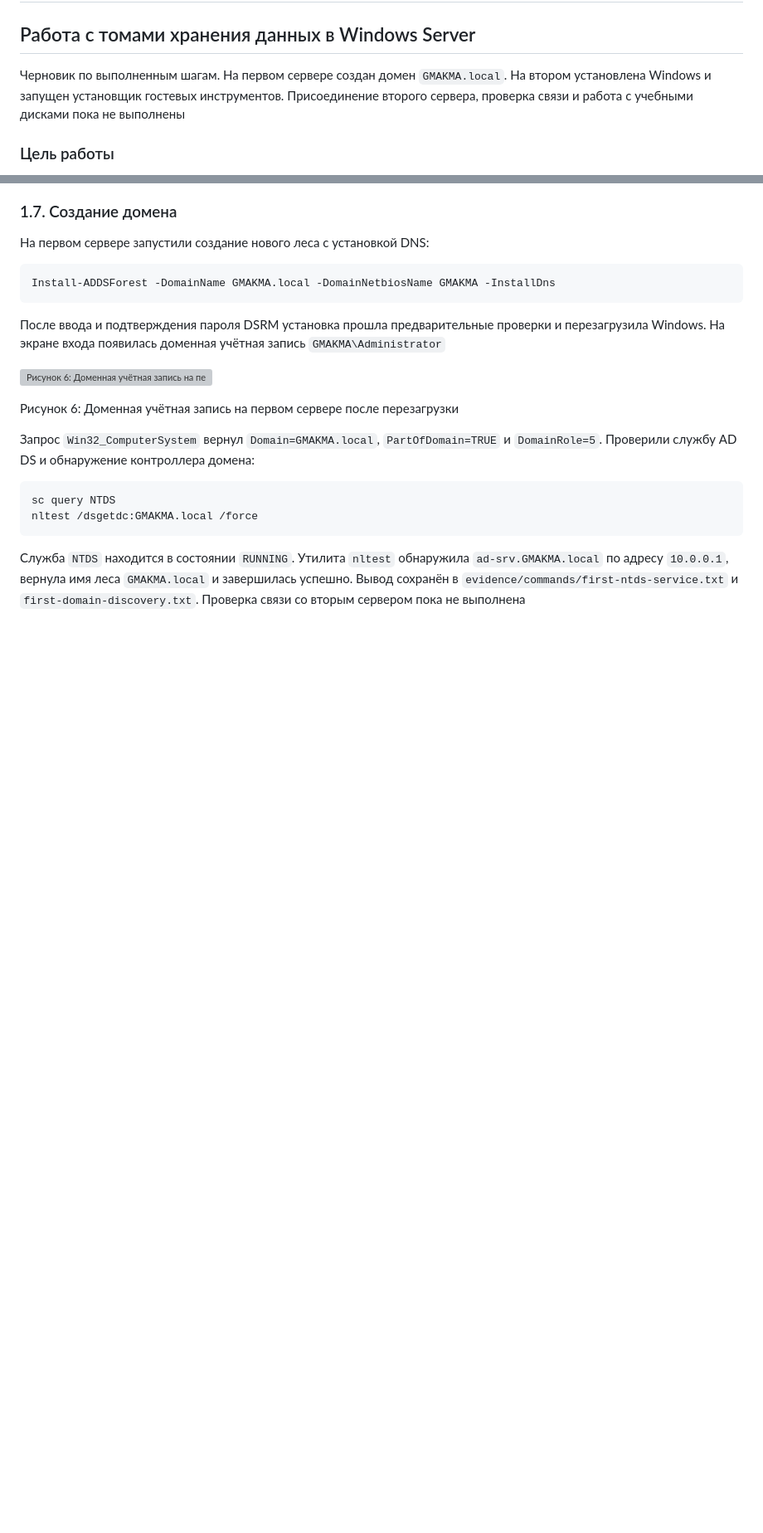
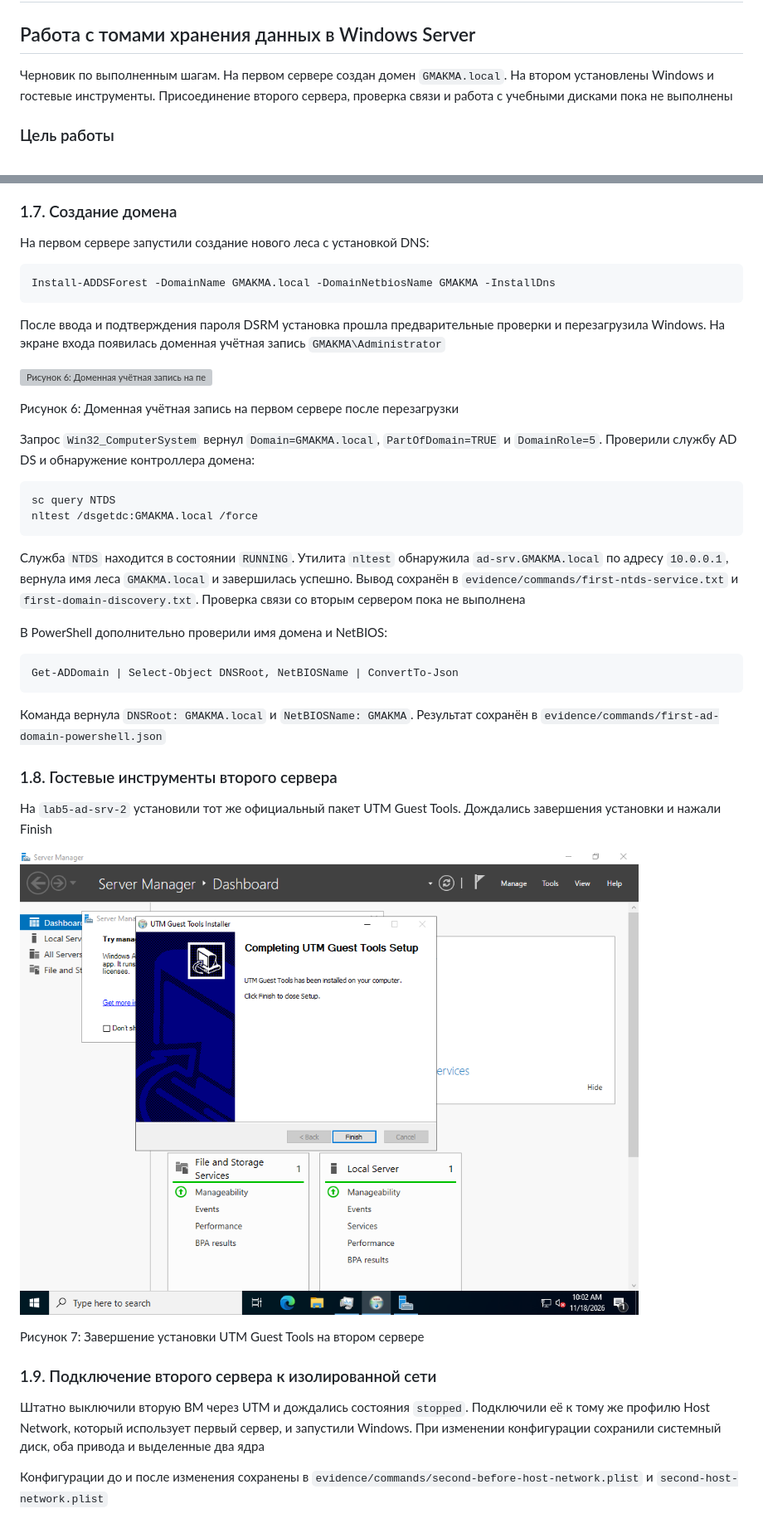
Before and after one commit to item27/2026-MMS-WIN-LABS, a Markdown page: lab-5/lab-5-report.md, 2 parts joined by grey strips. Shown at 83% size. Drawn GitHub-style; pictures changed too: lab-5/screenshots/008-second-tools-installed.png (added); blank space fills up the shorter version; grey boxes are pictures that could not be loaded.

Commit message:
Установить инструменты второго сервера и подключить общую LAN

````diff
--- a/lab-5/lab-5-report.md
+++ b/lab-5/lab-5-report.md
@@ -7,7 +7,7 @@ p code, li code, td code { font: inherit; background: none; padding: 0; border:
 
 ## Работа с томами хранения данных в Windows Server
 
-Черновик по выполненным шагам. На первом сервере создан домен `GMAKMA.local`. На втором установлена Windows и запущен установщик гостевых инструментов. Присоединение второго сервера, проверка связи и работа с учебными дисками пока не выполнены
+Черновик по выполненным шагам. На первом сервере создан домен `GMAKMA.local`. На втором установлены Windows и гостевые инструменты. Присоединение второго сервера, проверка связи и работа с учебными дисками пока не выполнены
 
 ### Цель работы
 
@@ -135,3 +135,27 @@ nltest /dsgetdc:GMAKMA.local /force
 ```
 
 Служба `NTDS` находится в состоянии `RUNNING`. Утилита `nltest` обнаружила `ad-srv.GMAKMA.local` по адресу `10.0.0.1`, вернула имя леса `GMAKMA.local` и завершилась успешно. Вывод сохранён в `evidence/commands/first-ntds-service.txt` и `first-domain-discovery.txt`. Проверка связи со вторым сервером пока не выполнена
+
+
+В PowerShell дополнительно проверили имя домена и NetBIOS:
+
+```powershell
+Get-ADDomain | Select-Object DNSRoot, NetBIOSName | ConvertTo-Json
+```
+
+Команда вернула `DNSRoot: GMAKMA.local` и `NetBIOSName: GMAKMA`. Результат сохранён в `evidence/commands/first-ad-domain-powershell.json`
+
+### 1.8. Гостевые инструменты второго сервера
+
+На `lab5-ad-srv-2` установили тот же официальный пакет UTM Guest Tools. Дождались завершения установки и нажали Finish
+
+![Рисунок 7: Завершение установки UTM Guest Tools на втором сервере](screenshots/008-second-tools-installed.png)
+
+Рисунок 7: Завершение установки UTM Guest Tools на втором сервере
+
+
+### 1.9. Подключение второго сервера к изолированной сети
+
+Штатно выключили вторую ВМ через UTM и дождались состояния `stopped`. Подключили её к тому же профилю Host Network, который использует первый сервер, и запустили Windows. При изменении конфигурации сохранили системный диск, оба привода и выделенные два ядра
+
+Конфигурации до и после изменения сохранены в `evidence/commands/second-before-host-network.plist` и `second-host-network.plist`
````
Also changed, not shown: lab-5/AGENTS.md (+1 -0 lines), lab-5/evidence/session-status.md (+2 -2 lines), 5 other files.
